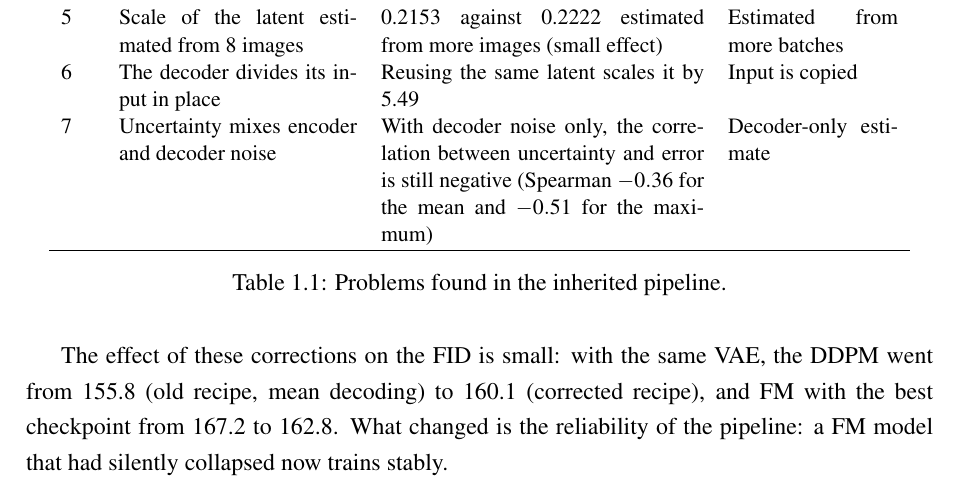
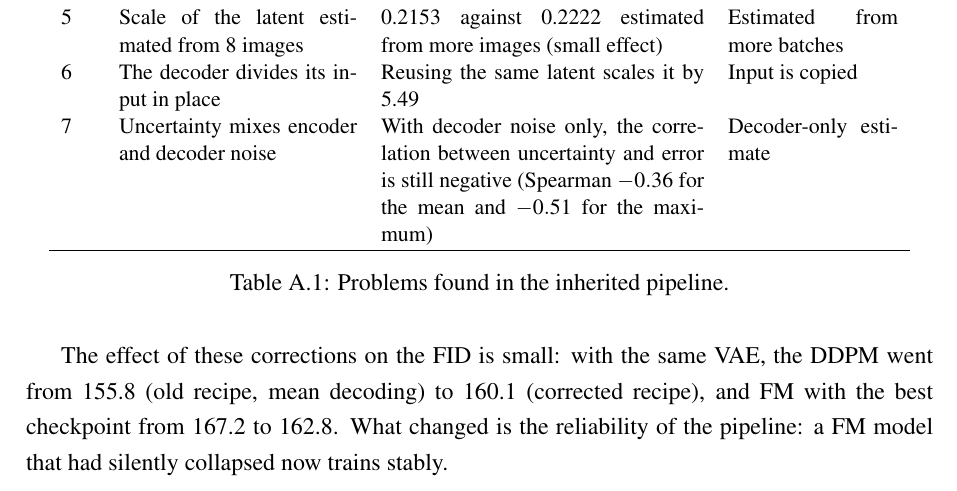
Before and after one commit to OscoCR/VAE_DDPM_FM_Tesis, a LaTeX thesis (General.tex): part of page 63 of 63, cut so that both start at the same text. Compiled offline with pdfLaTeX.

Commit message:
Update General.tex

```diff
--- a/General.tex
+++ b/General.tex
@@ -234,6 +234,8 @@ The research question, the hypothesis, the objectives, the scope, and the decisi
 % Anexo A: auditoría del pipeline (movida desde el Capítulo V por el comentario del asesor C5-2).
 \appendix
 \renewcommand{\appendixname}{Annex}
+\renewcommand{\thetable}{\Alph{chapter}.\arabic{table}} % Annex tables as A.1, not 1.1
+\renewcommand{\thefigure}{\Alph{chapter}.\arabic{figure}}
 \input{TFC1/annexA}
 
 \end{document}
```
